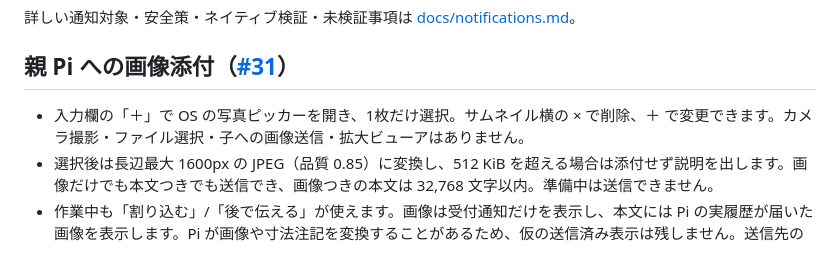
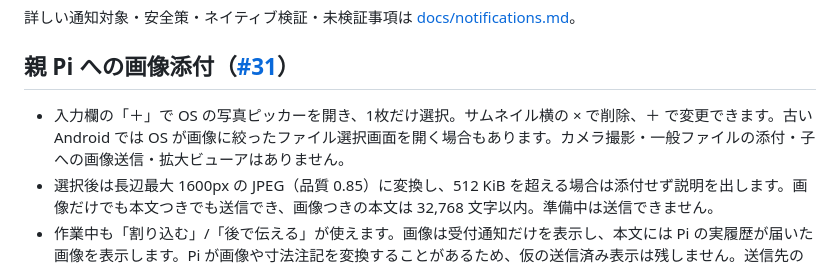
Before and after one commit to phni3j9a/PiMate, a Markdown page: apps/mobile/README.md, the part around the change. Rendered like a GitHub page.

Commit message:
Clarify Android system image picker fallback

```diff
--- a/apps/mobile/README.md
+++ b/apps/mobile/README.md
@@ -55,7 +55,7 @@ M5c（アプリ / Host 0.1.1）:
 
 ## 親 Pi への画像添付（[#31](https://github.com/phni3j9a/PiMate/issues/31)）
 
-- 入力欄の「＋」で OS の写真ピッカーを開き、1枚だけ選択。サムネイル横の × で削除、＋ で変更できます。カメラ撮影・ファイル選択・子への画像送信・拡大ビューアはありません。
+- 入力欄の「＋」で OS の写真ピッカーを開き、1枚だけ選択。サムネイル横の × で削除、＋ で変更できます。古い Android では OS が画像に絞ったファイル選択画面を開く場合もあります。カメラ撮影・一般ファイルの添付・子への画像送信・拡大ビューアはありません。
 - 選択後は長辺最大 1600px の JPEG（品質 0.85）に変換し、512 KiB を超える場合は添付せず説明を出します。画像だけでも本文つきでも送信でき、画像つきの本文は 32,768 文字以内。準備中は送信できません。
 - 作業中も「割り込む」/「後で伝える」が使えます。画像は受付通知だけを表示し、本文には Pi の実履歴が届いた画像を表示します。Pi が画像や寸法注記を変換することがあるため、仮の送信済み表示は残しません。送信先のセッションが変わった画像だけの下書きにも確認が必要です。写真選択中に送信先が変わった場合は、遅れて返った写真を添付しません。
 - PC 側 RC の `snapshot.promptImages === true` が必須。未対応の RC では画像を送らず、PC パッケージ更新と Pi 再起動を案内します（Host の再起動だけでは既存 Pi の RC は更新されません）。テキストのみの送信は従来どおり。選択中のモデルも画像対応である必要があります。
```
